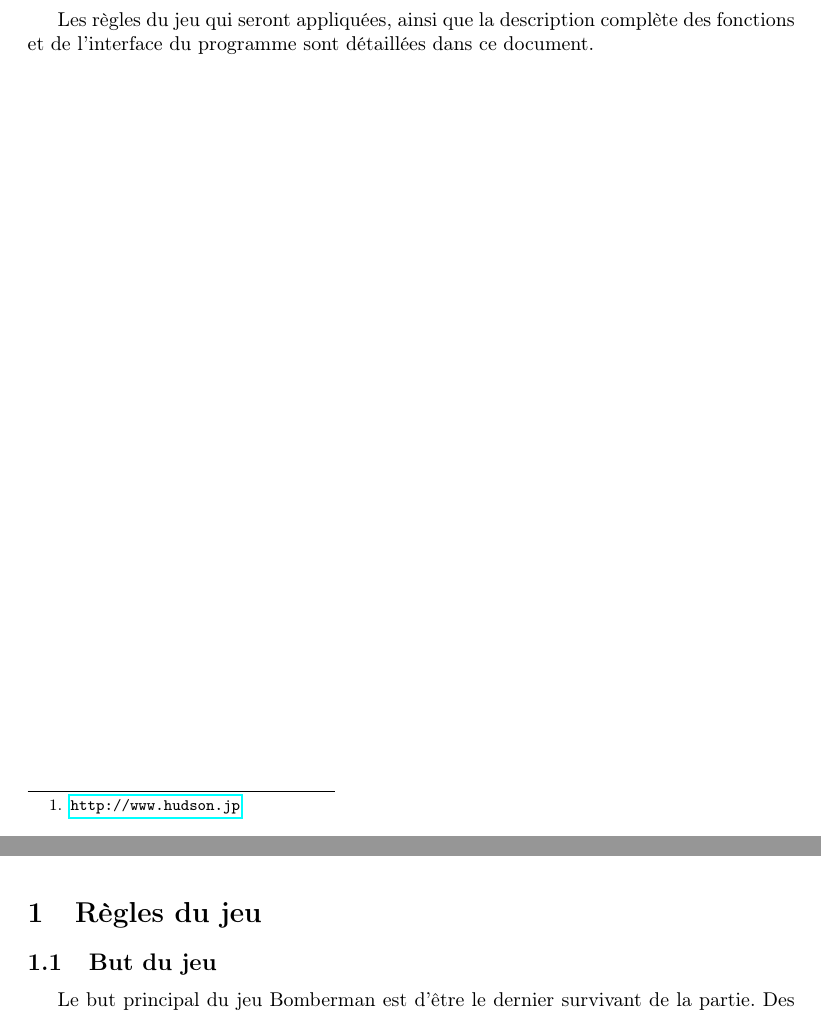
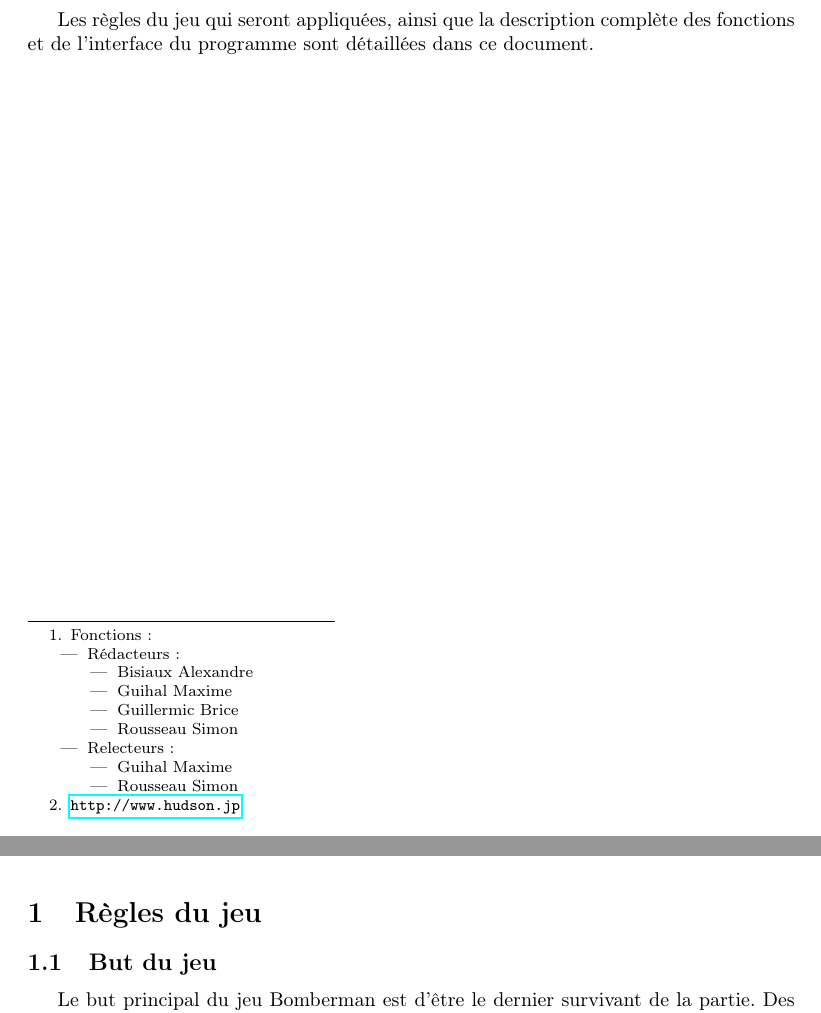
Before and after one commit to siwon/projetBomberman, a LaTeX document (Rapports/rapport2/cahierDesCharges/cahierDesCharges.tex, which reads Rapports/rapport2/cahierDesCharges/contenu/introduction.tex): two parts of pages 3 and 4 of 15, joined at a grey line, cut so that both start at the same text. Compiled offline with pdfLaTeX.

Commit message:
Définitions des rôles, ajout date de rendu fiche 3

```diff
--- a/Rapports/rapport2/cahierDesCharges/contenu/introduction.tex
+++ b/Rapports/rapport2/cahierDesCharges/contenu/introduction.tex
@@ -1,4 +1,17 @@
-Le projet présenté dans ce cahier des charges est une adaptation pour Linux de la série de jeux vidéo Bomberman créée par Hudson Soft\footnote{\url{http://www.hudson.jp}} dans laquelle les joueurs incarnent des poseurs de bombes. Le but du jeu est de tuer ses adversaires en les faisant exploser grâce aux bombes posées.
+Le projet présenté dans ce cahier des charges\footnote{Fonctions :
+\begin{itemize}
+\item Rédacteurs : \begin{itemize}
+\item Bisiaux Alexandre
+\item Guihal Maxime
+\item Guillermic Brice
+\item Rousseau Simon
+\end{itemize}
+\item Relecteurs :\begin{itemize}
+ \item Guihal Maxime
+\item Rousseau Simon
+\end{itemize}
+\end{itemize}
+} est une adaptation pour Linux de la série de jeux vidéo Bomberman créée par Hudson Soft\footnote{\url{http://www.hudson.jp}} dans laquelle les joueurs incarnent des poseurs de bombes. Le but du jeu est de tuer ses adversaires en les faisant exploser grâce aux bombes posées.
 
 \vspace{0.5cm}
 
```
Also changed, not shown: Rapports/rapport2/contenu.txt (+1 -1 lines), Rapports/rapport2/cahierDesCharges/cahierDesCharges.pdf.
